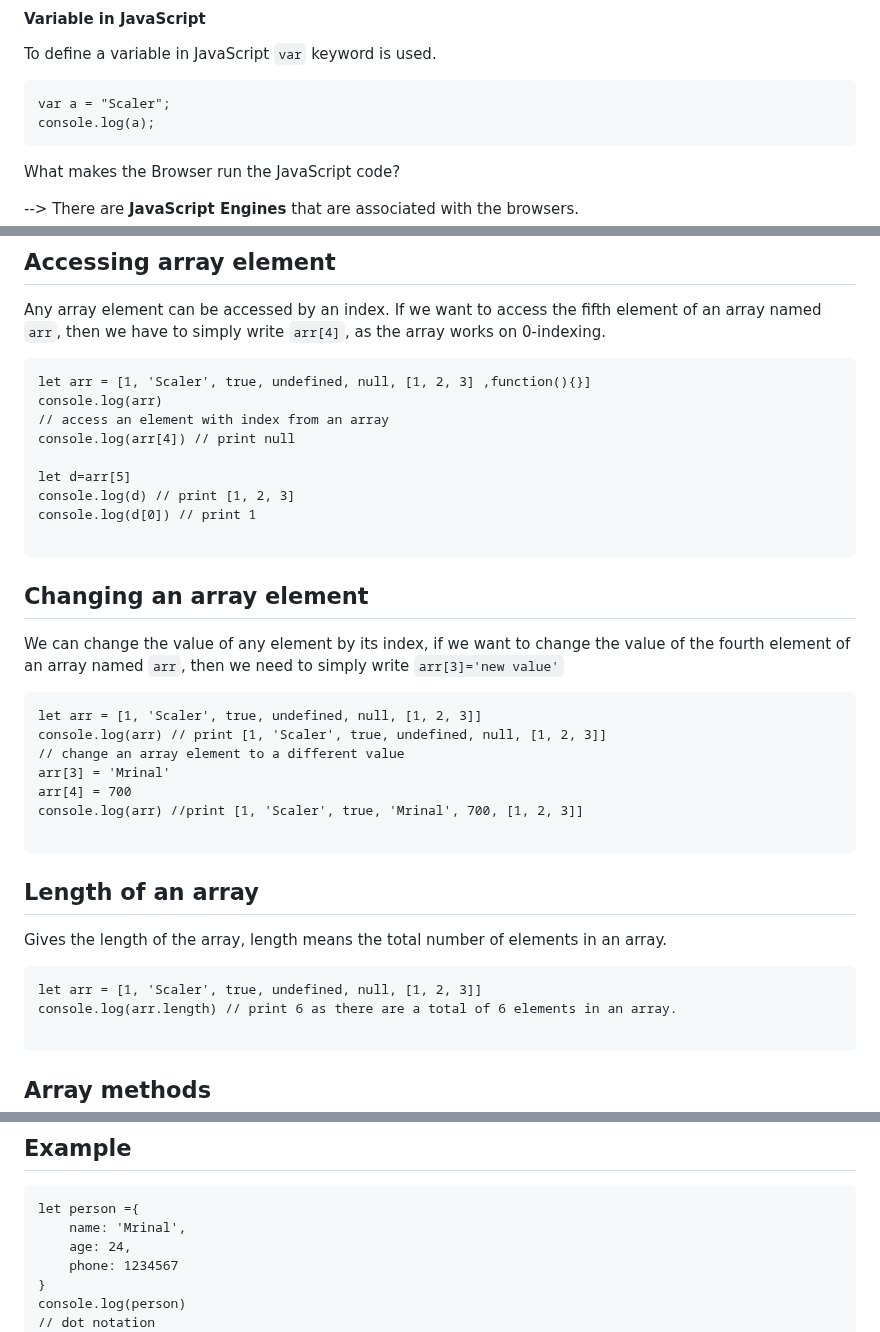
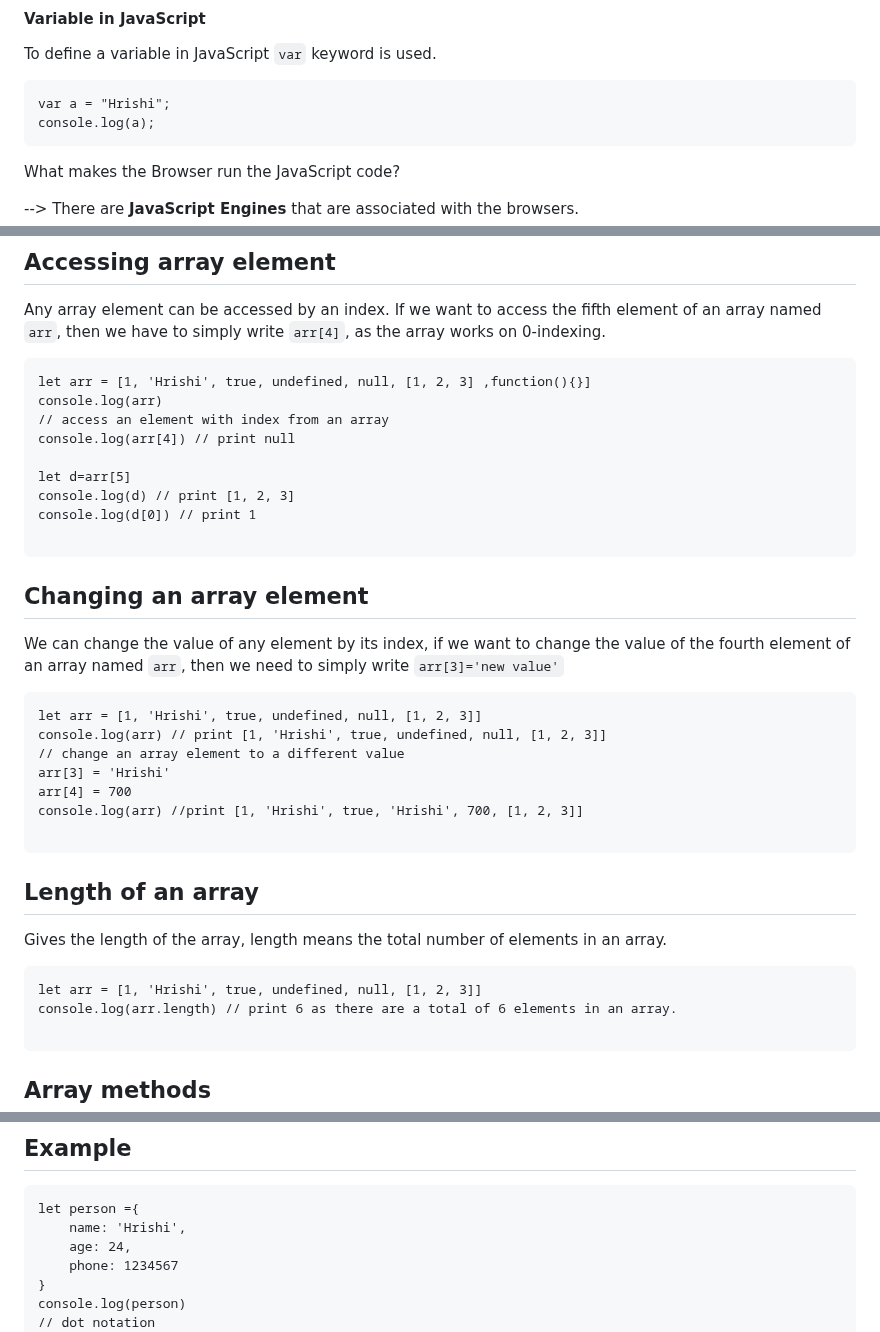
Before and after one commit to Hrushzzz/FULLSTACK-MERN, a Markdown page: Ch02 - Javascript/01 - Introduction to JS/notes.md, 3 parts joined by grey strips. Drawn GitHub-style.

Commit message:
Into to JS

````diff
--- a/Ch02 - Javascript/01 - Introduction to JS/notes.md
+++ b/Ch02 - Javascript/01 - Introduction to JS/notes.md
@@ -39,7 +39,7 @@ console.log("Hello");
 To define a variable in JavaScript `var` keyword is used.
 
 ```javascript!
-var a = "Scaler";
+var a = "Hrishi";
 console.log(a);
 ```
 
@@ -308,7 +308,7 @@ The array is a data structure to store multiple values of multiple data types. T
 Any array element can be accessed by an index. If we want to access the fifth element of an array named `arr`, then we have to simply write `arr[4]`, as the array works on 0-indexing.
 
 ```javascript=
-let arr = [1, 'Scaler', true, undefined, null, [1, 2, 3] ,function(){}]
+let arr = [1, 'Hrishi', true, undefined, null, [1, 2, 3] ,function(){}]
 console.log(arr)
 // access an element with index from an array
 console.log(arr[4]) // print null
@@ -323,12 +323,12 @@ console.log(d[0]) // print 1
 We can change the value of any element by its index, if we want to change the value of the fourth element of an array named `arr`, then we need to simply write `arr[3]='new value'`
 
 ```javascript=
-let arr = [1, 'Scaler', true, undefined, null, [1, 2, 3]]
-console.log(arr) // print [1, 'Scaler', true, undefined, null, [1, 2, 3]]
+let arr = [1, 'Hrishi', true, undefined, null, [1, 2, 3]]
+console.log(arr) // print [1, 'Hrishi', true, undefined, null, [1, 2, 3]]
 // change an array element to a different value
-arr[3] = 'Mrinal'
+arr[3] = 'Hrishi'
 arr[4] = 700
-console.log(arr) //print [1, 'Scaler', true, 'Mrinal', 700, [1, 2, 3]]
+console.log(arr) //print [1, 'Hrishi', true, 'Hrishi', 700, [1, 2, 3]]
 
 ```
 
@@ -336,7 +336,7 @@ console.log(arr) //print [1, 'Scaler', true, 'Mrinal', 700, [1, 2, 3]]
 Gives the length of the array, length means the total number of elements in an array.
 
 ```javascript=
-let arr = [1, 'Scaler', true, undefined, null, [1, 2, 3]]
+let arr = [1, 'Hrishi', true, undefined, null, [1, 2, 3]]
 console.log(arr.length) // print 6 as there are a total of 6 elements in an array.
 
 ```
@@ -419,7 +419,7 @@ You Can directly create objects by specifying properties as shown below
 ## Example
 ```javascript=
 let person ={
-    name: 'Mrinal',
+    name: 'Hrishi',
     age: 24,
     phone: 1234567
 }
````
Also changed, not shown: other parts of Ch02 - Javascript/01 - Introduction to JS/notes.md (+0 -1 lines).
